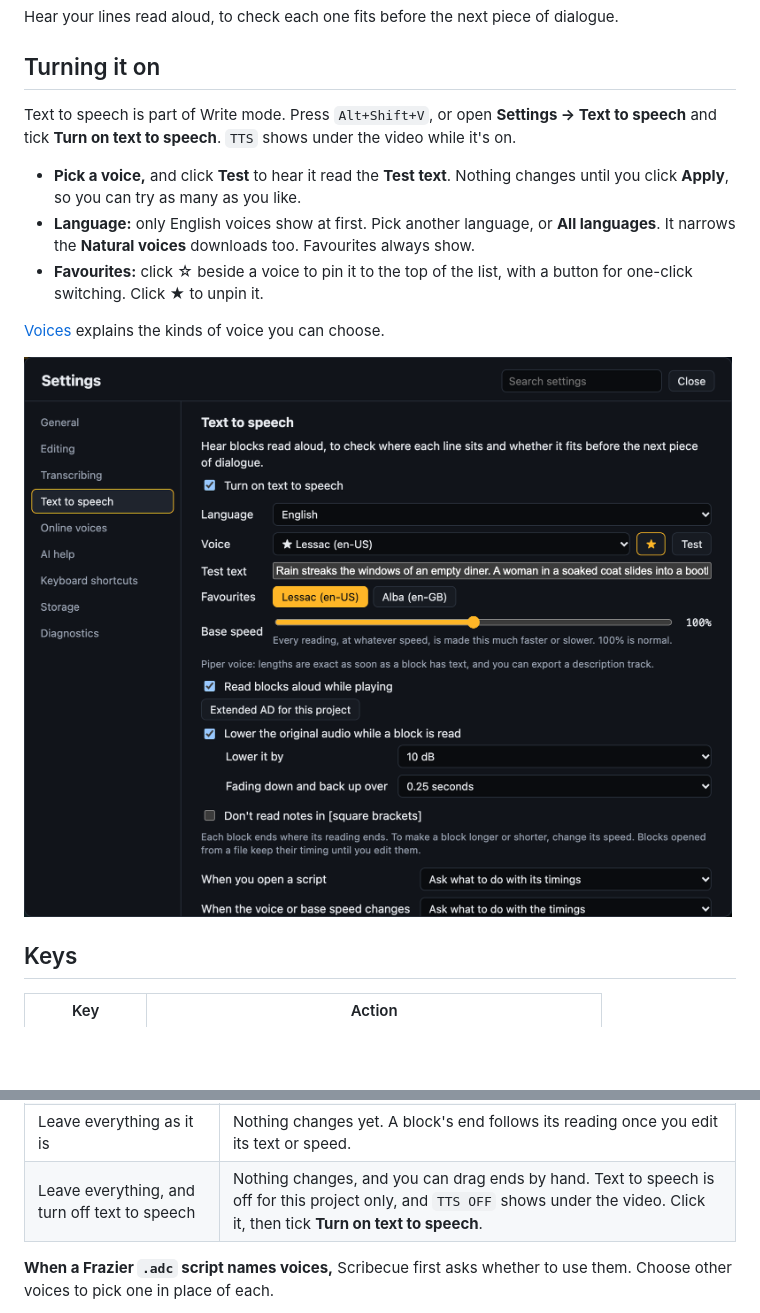
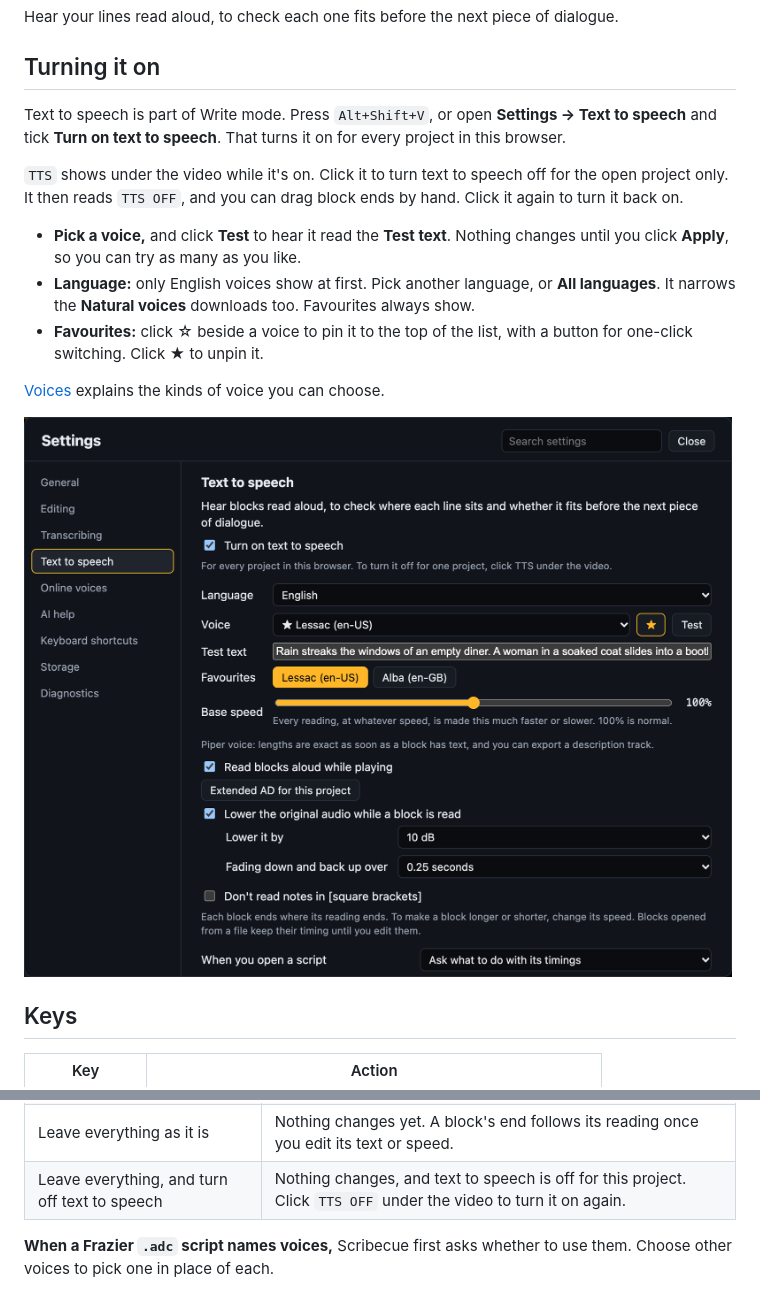
Before and after one commit to kyle95wm/Scribecue, a Markdown page: Guides/WRITING.md, 2 parts joined by grey strips. GitHub-like rendering; pictures changed too: docs/screenshots/text-to-speech.png; blank space fills up the shorter version.

```diff
--- a/Guides/WRITING.md
+++ b/Guides/WRITING.md
@@ -5,7 +5,11 @@ Hear your lines read aloud, to check each one fits before the next piece of dial
 ## Turning it on
 
 Text to speech is part of Write mode. Press `Alt+Shift+V`, or open **Settings → Text to
-speech** and tick **Turn on text to speech**. `TTS` shows under the video while it's on.
+speech** and tick **Turn on text to speech**. That turns it on for every project in this browser.
+
+`TTS` shows under the video while it's on. Click it to turn text to speech off for the open
+project only. It then reads `TTS OFF`, and you can drag block ends by hand. Click it again to
+turn it back on.
 
 - **Pick a voice,** and click **Test** to hear it read the **Test text**. Nothing changes
   until you click **Apply**, so you can try as many as you like.
@@ -200,7 +204,7 @@ asks whether to update the blocks' ends to match, or leave them.
 | Keep the timings, and fit the reading speeds | Each reading speeds up or slows down to fill its block. |
 | Change the ends to match the readings | Each block ends where its reading does. |
 | Leave everything as it is | Nothing changes yet. A block's end follows its reading once you edit its text or speed. |
-| Leave everything, and turn off text to speech | Nothing changes, and you can drag ends by hand. Text to speech is off for this project only, and `TTS OFF` shows under the video. Click it, then tick **Turn on text to speech**. |
+| Leave everything, and turn off text to speech | Nothing changes, and text to speech is off for this project. Click `TTS OFF` under the video to turn it on again. |
 
 **When a Frazier `.adc` script names voices,** Scribecue first asks whether to use them.
 Choose other voices to pick one in place of each.
```
Also changed, not shown: Guides/GETTING-STARTED.md (+2 -2 lines), 5 other files.
